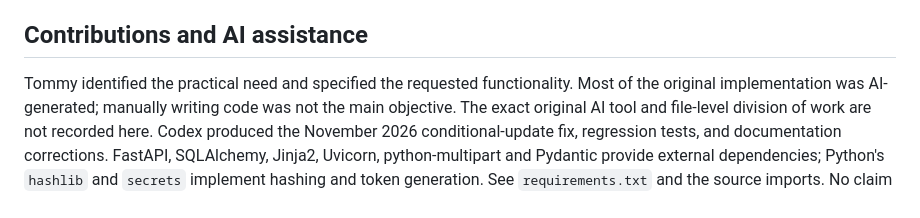
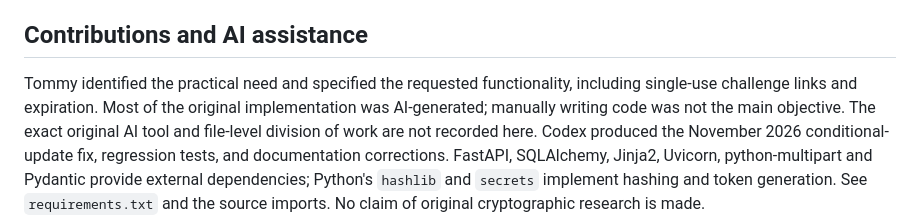
Before and after one commit to TommyDanMa/secret-match, a Markdown page: README.md, the part around the change. GitHub-like rendering.

Commit message:
Credit student-specified single-use and expiration requirements

```diff
--- a/README.md
+++ b/README.md
@@ -63,7 +63,8 @@ A passing run supports these tested cases, not a universal privacy guarantee.
 
 ## Contributions and AI assistance
 
-Tommy identified the practical need and specified the requested functionality.
+Tommy identified the practical need and specified the requested functionality,
+including single-use challenge links and expiration.
 Most of the original implementation was AI-generated; manually writing code was
 not the main objective. The exact original AI tool and file-level division of work
 are not recorded here. Codex produced the November 2026 conditional-update fix,
```
